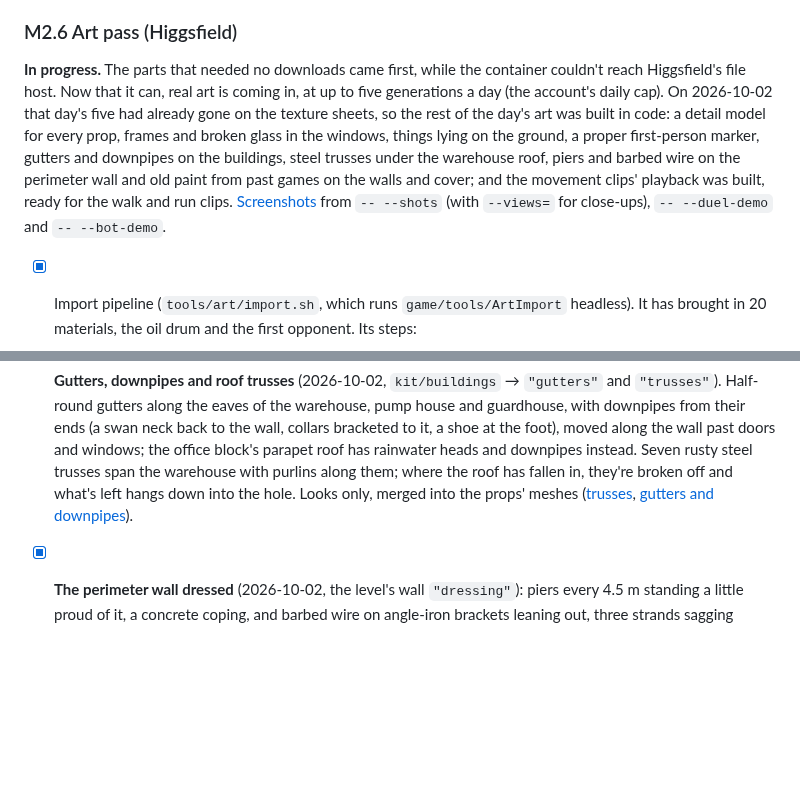
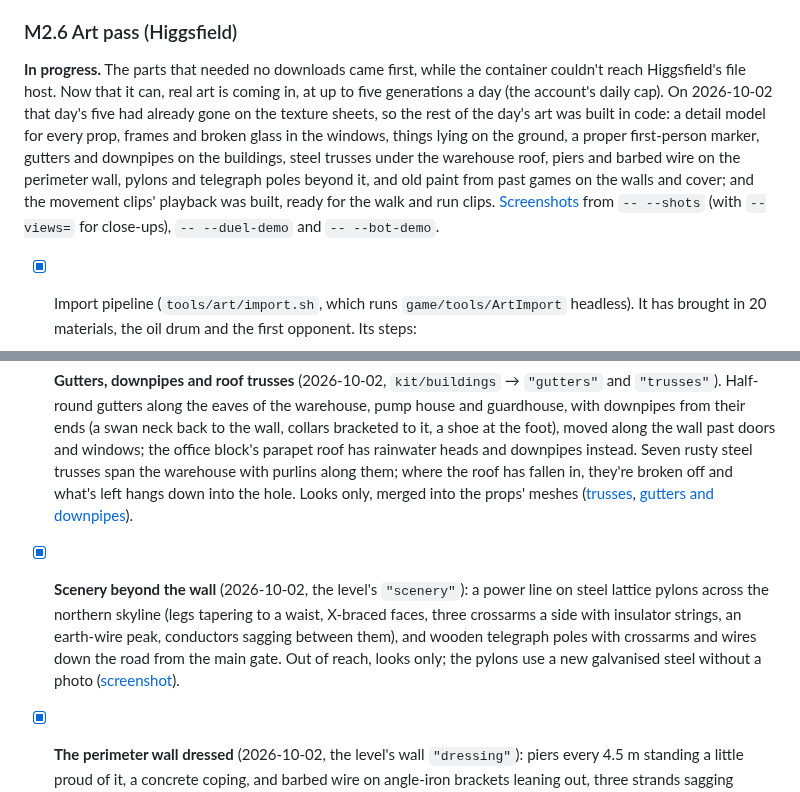
Before and after one commit to Tim-D-W101/Pb, a Markdown page: docs/phase-2.md, 2 parts joined by grey strips. Drawn GitHub-style; blank space fills up the shorter version.

```diff
--- a/docs/phase-2.md
+++ b/docs/phase-2.md
@@ -223,7 +223,7 @@ Known gaps: bots don't jump, slide or climb anything but stairs, and their teamw
 
 ### M2.6 Art pass (Higgsfield)
 
-**In progress.** The parts that needed no downloads came first, while the container couldn't reach Higgsfield's file host. Now that it can, real art is coming in, at up to five generations a day (the account's daily cap). On 2026-10-02 that day's five had already gone on the texture sheets, so the rest of the day's art was built in code: a detail model for every prop, frames and broken glass in the windows, things lying on the ground, a proper first-person marker, gutters and downpipes on the buildings, steel trusses under the warehouse roof, piers and barbed wire on the perimeter wall and old paint from past games on the walls and cover; and the movement clips' playback was built, ready for the walk and run clips. [Screenshots](reports/phase-2/) from `-- --shots` (with `--views=` for close-ups), `-- --duel-demo` and `-- --bot-demo`.
+**In progress.** The parts that needed no downloads came first, while the container couldn't reach Higgsfield's file host. Now that it can, real art is coming in, at up to five generations a day (the account's daily cap). On 2026-10-02 that day's five had already gone on the texture sheets, so the rest of the day's art was built in code: a detail model for every prop, frames and broken glass in the windows, things lying on the ground, a proper first-person marker, gutters and downpipes on the buildings, steel trusses under the warehouse roof, piers and barbed wire on the perimeter wall, pylons and telegraph poles beyond it, and old paint from past games on the walls and cover; and the movement clips' playback was built, ready for the walk and run clips. [Screenshots](reports/phase-2/) from `-- --shots` (with `--views=` for close-ups), `-- --duel-demo` and `-- --bot-demo`.
 
 - [x] Import pipeline (`tools/art/import.sh`, which runs `game/tools/ArtImport` headless). It has brought in 20 materials, the oil drum and the first opponent. Its steps:
   - pull a finished Higgsfield job, make textures tileable, derive normal and roughness maps, and resize;
@@ -274,6 +274,7 @@ Known gaps: bots don't jump, slide or climb anything but stairs, and their teamw
 - [ ] Realistic first-person marker, loader and tank. **Built in code for now** (`game/player/MarkerShape.cs`), after the reference picture (2026-10-02, job `504fef01-d6f7-4ac5-959b-2aea7e92ba90`: a generic black marker with a smoke-grey loader and a silver bottle as the stock, no brand or text): an angular receiver, a tapered and ported barrel, a pistol grip, foregrip and trigger guard, the bottle on its regulator, and a see-through smoky loader with about 80 balls of your paint in it ([screenshot](reports/phase-2/m2.6-21-first-person-marker.jpg)). Opponents hold the same model, each part fitted into its hitbox, with their team's paint in the loader. Next: the generated 3D model from the picture, with this one as the fallback.
 - [x] **Window and door frames** (2026-10-02). Each building names its frame material (`kit/buildings` → `"frames"`: steel in the offices and warehouse, rusty steel in the pump house, wood in the guardhouse). The game draws a frame in every window, divided by mullions and transoms into panes, with shards of dirty glass left along the edges of about half the panes, and a frame round every doorway: 84 openings. The perimeter wall's breaks stay bare, and the openings stay open to paint and light.
 - [x] **Gutters, downpipes and roof trusses** (2026-10-02, `kit/buildings` → `"gutters"` and `"trusses"`). Half-round gutters along the eaves of the warehouse, pump house and guardhouse, with downpipes from their ends (a swan neck back to the wall, collars bracketed to it, a shoe at the foot), moved along the wall past doors and windows; the office block's parapet roof has rainwater heads and downpipes instead. Seven rusty steel trusses span the warehouse with purlins along them; where the roof has fallen in, they're broken off and what's left hangs down into the hole. Looks only, merged into the props' meshes ([trusses](reports/phase-2/m2.6-23-trusses-under-the-warehouse-roof.jpg), [gutters and downpipes](reports/phase-2/m2.6-24-gutters-and-downpipes.jpg)).
+- [x] **Scenery beyond the wall** (2026-10-02, the level's `"scenery"`): a power line on steel lattice pylons across the northern skyline (legs tapering to a waist, X-braced faces, three crossarms a side with insulator strings, an earth-wire peak, conductors sagging between them), and wooden telegraph poles with crossarms and wires down the road from the main gate. Out of reach, looks only; the pylons use a new galvanised steel without a photo ([screenshot](reports/phase-2/m2.6-27-pylons-and-poles.jpg)).
 - [x] **The perimeter wall dressed** (2026-10-02, the level's wall `"dressing"`): piers every 4.5 m standing a little proud of it, a concrete coping, and barbed wire on angle-iron brackets leaning out, three strands sagging between them and hanging loose where the wall is broken; broken blocks lie either side of the breaches and the gate, and sit on top of the stretches knocked down to waist height. Looks only ([screenshot](reports/phase-2/m2.6-26-perimeter-wall.jpg)).
 - [x] **Old paint from past games** (2026-10-02, `presentation.jsonc` → `"oldPaint"`). About 2,100 faded splats on the walls, the containers and crates, and the ground, where people shooting from one cover spot at another would have hit: shots are cast at load from the bots' cover points at others facing them across their cover, at any height a head, body or legs would show, straying round where the other would peek. A splat is a card laid flat on what the shot hit (all four corners must land on the same plane, so none hangs off an edge), cut from an atlas painted at load (`SplatPainter`: round splats with fingers and droplets, glancing ones sprayed one way, clusters, half washed-out ones; those on walls have drips running down). Colours are common paint fills, faded towards grey. Round or ragged props (drums, tyres, sandbags, the car, heaps) take none. One draw call; off on Low ([screenshot](reports/phase-2/m2.6-25-old-paint.jpg)).
 - [x] **Things on the ground** (2026-10-02, `presentation.jsonc` → `"groundDetail"`). 765 of them in Oxbarrow Works:
```
Also changed, not shown: docs/architecture.md (+1 -0 lines), docs/reports/phase-2/m2.6-27-pylons-and-poles.jpg (added), 10 other files.
